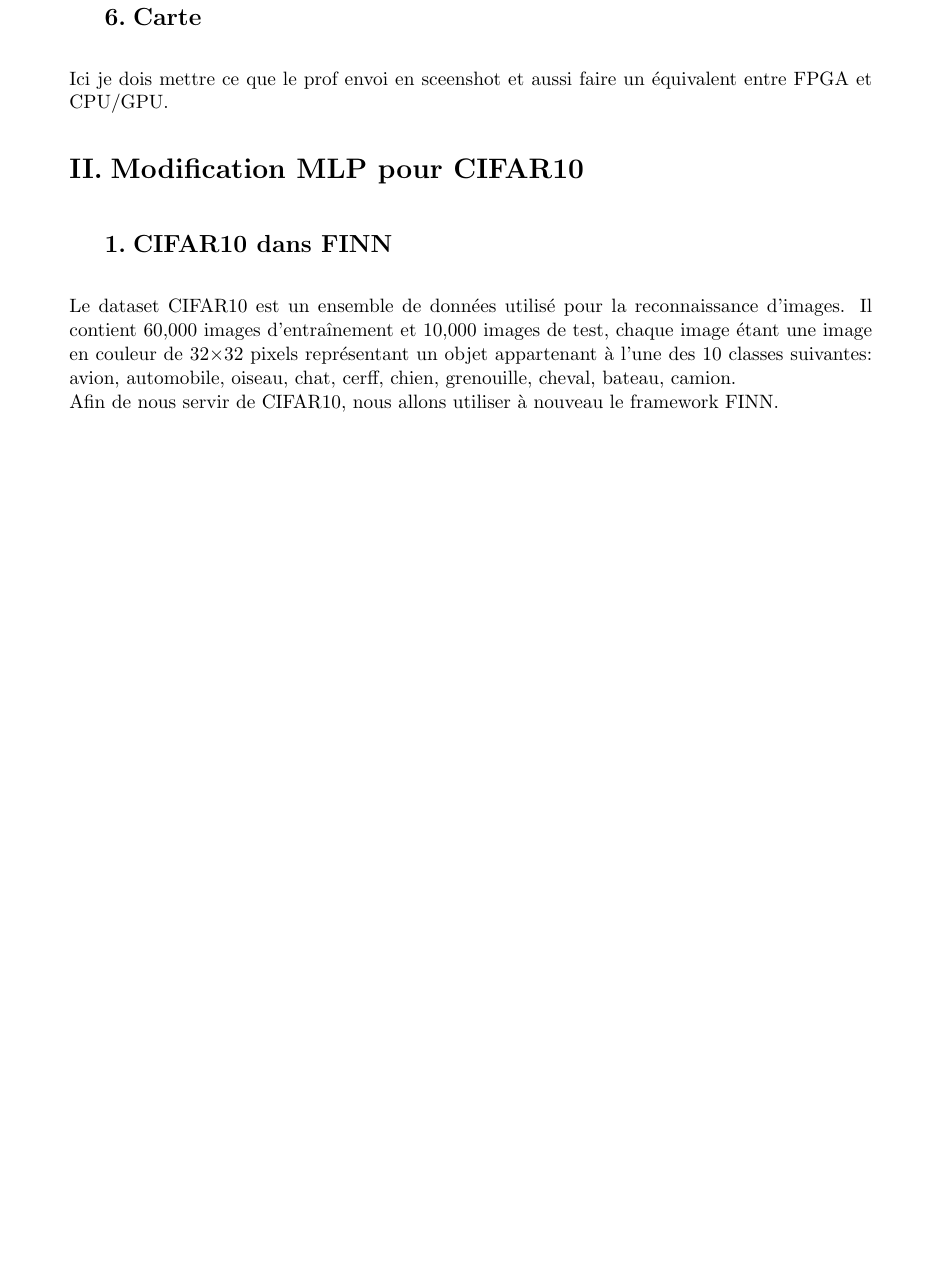
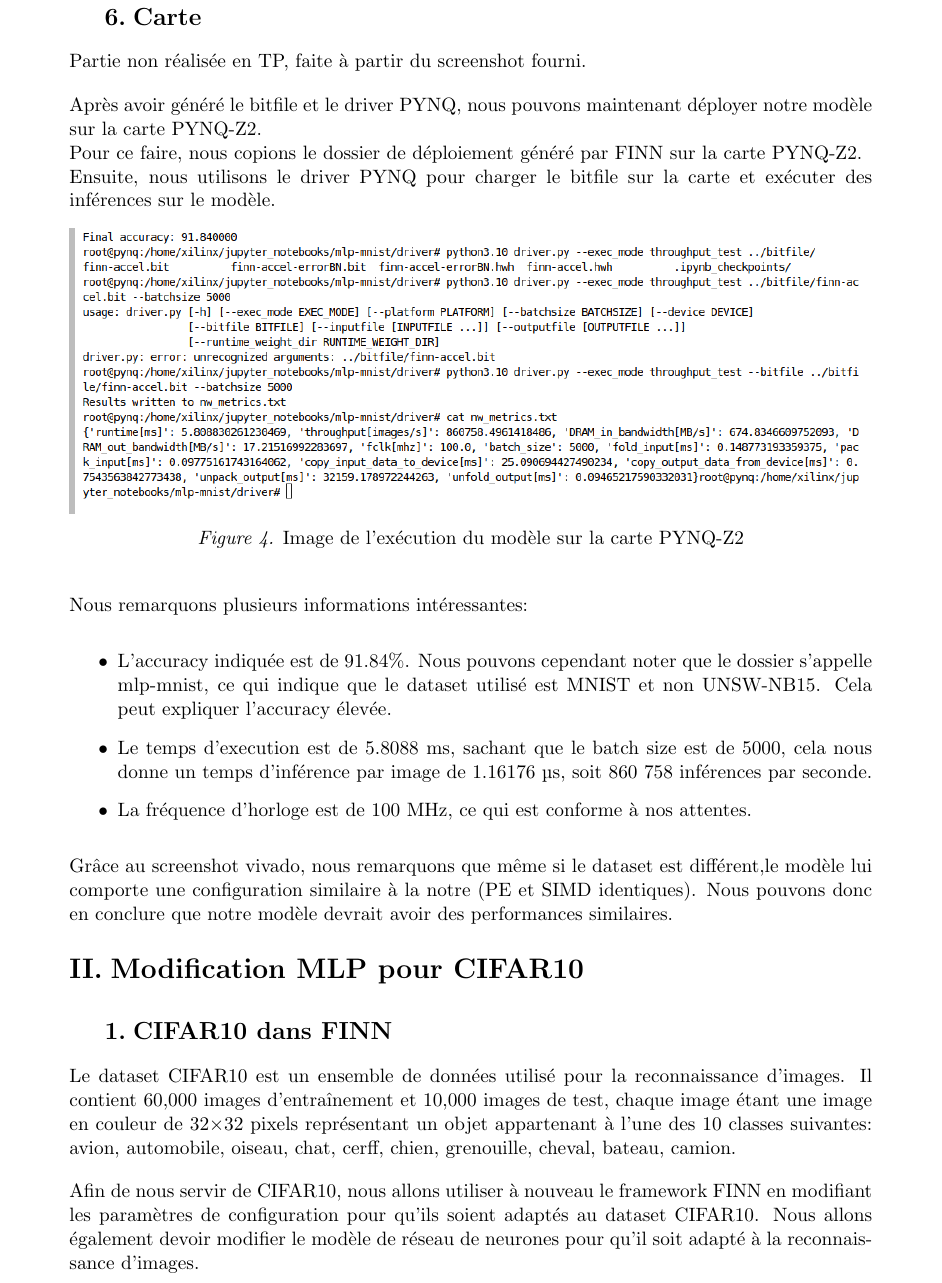
Before and after one commit to BastienDescos/Co-Design, a LaTeX book (main.tex): part of page 8 of 10 before the commit and part of page 8 of 11 after it, cut so that both start at the same text, the shorter picture padded with empty space. Compiled offline with pdfLaTeX.

Commit message:
Partie implementation sur carte faite.

```diff
--- a/main.tex
+++ b/main.tex
@@ -239,14 +239,34 @@ La répartition des ressources utilisées est la suivante:
 Nous pouvons croire que la majorité des ressources sont utilisées mais en réalité, nous voyons bien dans la table ainsi que dans le graphique que l'utilisation des ressources est très faible par rapport aux ressources disponibles sur la carte FPGA.\@
 La présence de bleu de partout dans l'image explique juste un grand étalement des ressources utilisées sur la carte.\@
 \subsection{Carte}
-Ici je dois mettre ce que le prof envoi en sceenshot et aussi faire un équivalent entre FPGA et CPU/GPU.\@
+Partie non réalisée en TP, faite à partir du screenshot fourni.
+
+Après avoir généré le bitfile et le driver PYNQ, nous pouvons maintenant déployer notre modèle sur la carte PYNQ-Z2.\@ \newline
+Pour ce faire, nous copions le dossier de déploiement généré par FINN sur la carte PYNQ-Z2.\@ \newline
+Ensuite, nous utilisons le driver PYNQ pour charger le bitfile sur la carte et exécuter des inférences sur le modèle.\@
+\begin{figure}[H]
+\centering
+\includegraphics[width=\textwidth]{Images/run_on_pynq.png}
+\caption{Image de l'exécution du modèle sur la carte PYNQ-Z2}
+\end{figure}
+
+Nous remarquons plusieurs informations intéressantes:
+\begin{itemize}
+    \item L'accuracy indiquée est de 91.84\%. Nous pouvons cependant noter que le dossier s'appelle mlp-mnist, ce qui indique que le dataset utilisé est MNIST et non UNSW-NB15. Cela peut expliquer l'accuracy élevée.
+    \item Le temps d'execution est de 5.8088 ms, sachant que le batch size est de 5000, cela nous donne un temps d'inférence par image de 1.16176 µs, soit 860 758 inférences par seconde.
+    \item La fréquence d'horloge est de 100 MHz, ce qui est conforme à nos attentes.
+\end{itemize}
+
+Grâce au screenshot vivado, nous remarquons que même si le dataset est différent,le modèle lui comporte une configuration similaire à la notre (PE et SIMD identiques). Nous pouvons donc en conclure que notre modèle devrait avoir des performances similaires.
 
 \section{Modification MLP pour CIFAR10}
 
 \subsection{CIFAR10 dans FINN}
 Le dataset CIFAR10 est un ensemble de données utilisé pour la reconnaissance d'images.
-Il contient 60,000 images d'entraînement et 10,000 images de test, chaque image étant une image en couleur de 32$\times$32 pixels représentant un objet appartenant à l'une des 10 classes suivantes: avion, automobile, oiseau, chat, cerff, chien, grenouille, cheval, bateau, camion. \newline
-Afin de nous servir de CIFAR10, nous allons utiliser à nouveau le framework FINN.\@
+Il contient 60,000 images d'entraînement et 10,000 images de test, chaque image étant une image en couleur de 32$\times$32 pixels représentant un objet appartenant à l'une des 10 classes suivantes: avion, automobile, oiseau, chat, cerff, chien, grenouille, cheval, bateau, camion. \@
+
+Afin de nous servir de CIFAR10, nous allons utiliser à nouveau le framework FINN en modifiant les paramètres de configuration pour qu'ils soient adaptés au dataset CIFAR10.
+Nous allons également devoir modifier le modèle de réseau de neurones pour qu'il soit adapté à la reconnaissance d'images.\newline
 
 \subsection{Impact de la quantification}
 Afin de réaliser la quantification, nous allons utiliser Brevitas qui est une bibliothèque de quantification pour PyTorch.
```
Also changed, not shown: Images/run_on_pynq.png, main.pdf, 6 other files.
